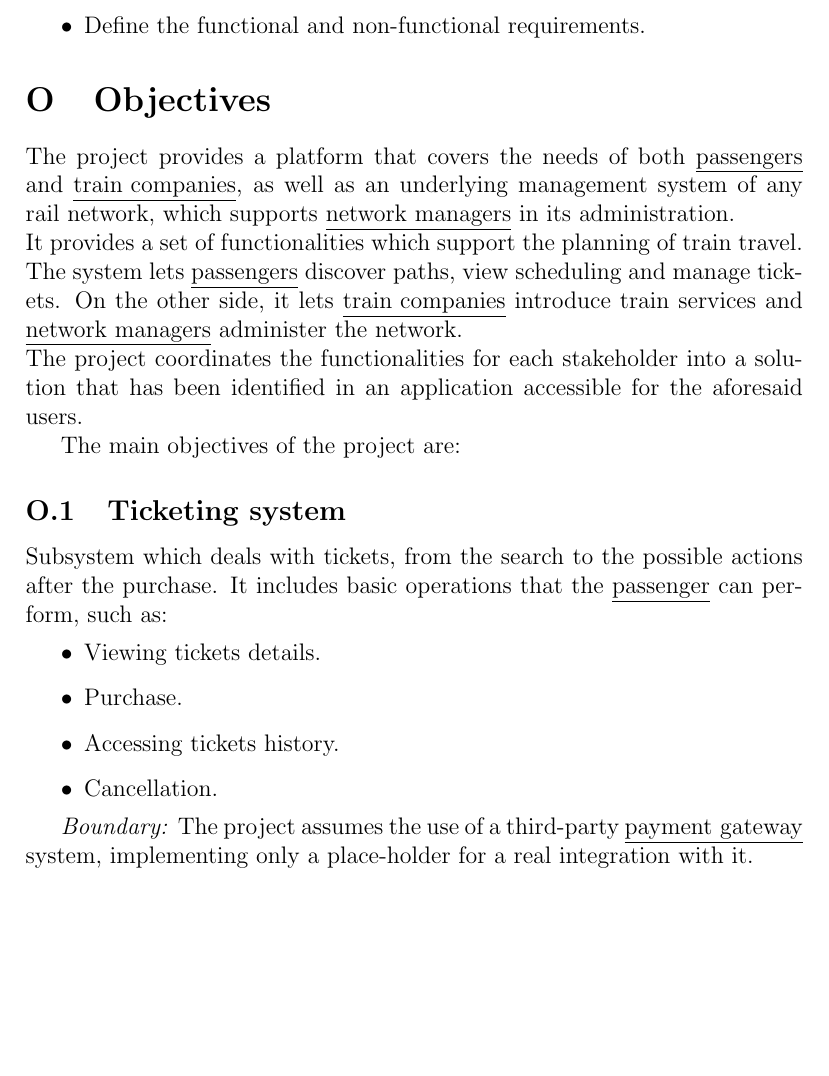
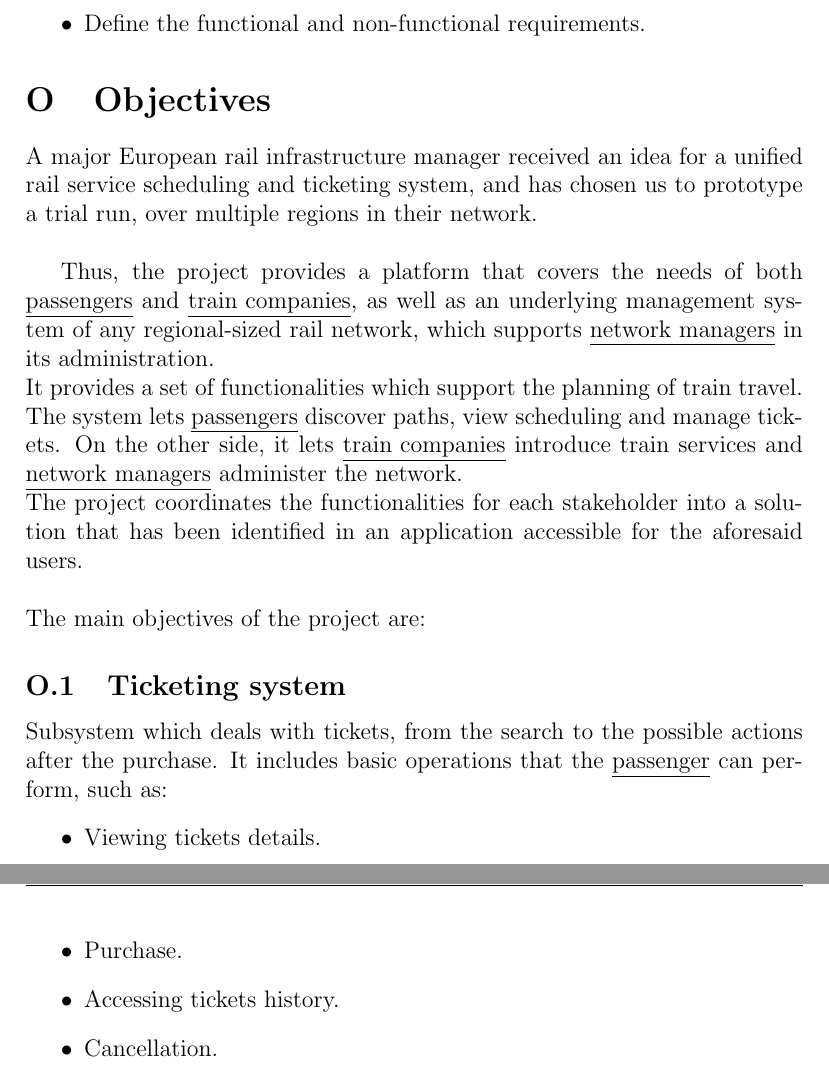
Before and after one commit to DispatchNet/TRE, a LaTeX document (D1_DispatchNet.tex): part of page 5 of 20 before the commit and two parts of pages 5 and 6 of 20 after it, the two joined at a grey line, cut so that both start at the same text, the shorter picture padded with empty space. Compiled offline with pdfLaTeX.

Commit message:
Last changes

```diff
--- a/D1_DispatchNet.tex
+++ b/D1_DispatchNet.tex
@@ -15,7 +15,7 @@
 \date{\it{Requirements Analysis}}
 
 \makeatletter
-\renewcommand*{\numberline}[1]{\hb@xt@5.1em{#1\hfil}}
+\renewcommand*{\numberline}[1]{\hb@xt@5em{#1\hfil}}
 \makeatother
 
 \makeatletter
@@ -76,12 +76,15 @@ The purpose of this document is to:
 \end{itemize}
 
 \section{Objectives}
-The project provides a platform that covers the needs of both \un{passengers} and \un{train companies}, as well as an underlying
-management system of any rail network, which supports \un{network managers} in its administration. \\
+
+A major European rail infrastructure manager received an idea for a unified rail service scheduling and ticketing system, and has chosen us to prototype a trial run, over multiple regions in their network.\\
+
+Thus, the project provides a platform that covers the needs of both \un{passengers} and \un{train companies}, as well as an underlying
+management system of any regional-sized rail network, which supports \un{network managers} in its administration. \\
 It provides a set of functionalities which support the planning of train travel. The system lets \un{passengers} discover paths, view scheduling and manage tickets. On the other side, it lets \un{train companies} introduce train services and \un{network managers} administer the network.\\
-The project coordinates the functionalities for each stakeholder into a solution that has been identified in an application accessible for the aforesaid users.
+The project coordinates the functionalities for each stakeholder into a solution that has been identified in an application accessible for the aforesaid users. \\
 
-The main objectives of the project are:
+\noindent The main objectives of the project are:
 
 \subs{Ticketing system}{O.1}
 Subsystem which deals with tickets, from the search to the possible actions after the purchase.
@@ -93,8 +96,8 @@ It includes basic operations that the \un{passenger} can perform, such as:
 	\item Cancellation.
 \end{itemize}
 
-\it{Boundary:} The project assumes the use of a third-party \un{payment gateway} system, implementing only a place-holder for a real
-integration with it.
+% \it{Boundary:} The project assumes the use of a third-party \un{payment gateway} system, implementing only a place-holder for a real
+% integration with it.
 
 \subs{Route-finding}{O.2}
 The system shall let \un{passengers} select a starting station, a destination station, and either a departure time or arrival time.\\
```
Also changed, not shown: D1_DispatchNet.pdf, D1_DispatchNet.tex (9 more changed lines), 3 other files.
